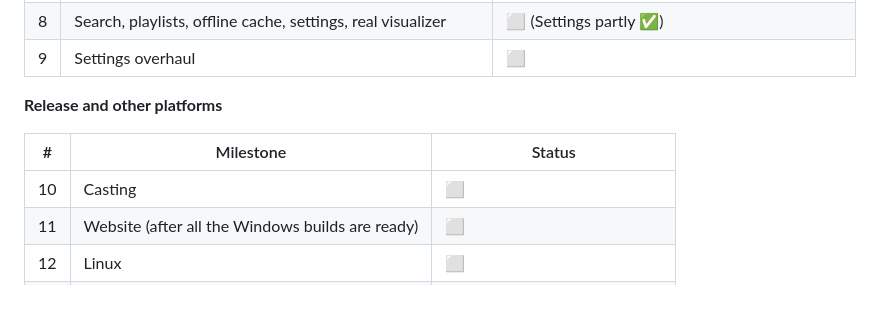
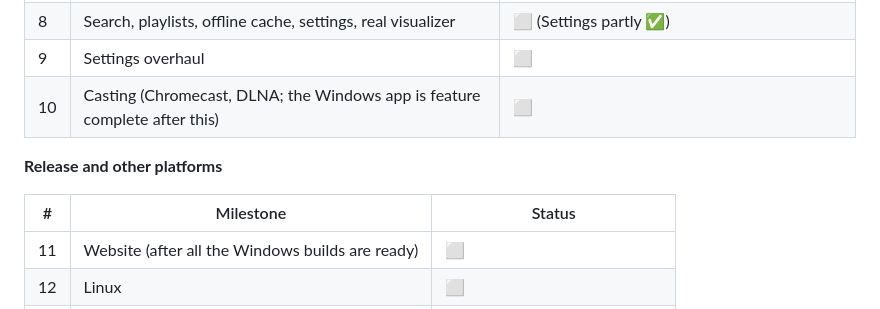
Before and after one commit to JoshDoesStuff/tidewater, a Markdown page: docs/milestones.md, the part around the change. Drawn GitHub-style.

Commit message:
Milestones table: Casting sits with the Windows app
Co-Authored-By: Claude Sonnet 5.5 <noreply@anthropic.com>

```diff
--- a/docs/milestones.md
+++ b/docs/milestones.md
@@ -24,12 +24,12 @@ The original plan was shell → server → playback → color/shapes → Now Pla
 | 7 | Motion polish pass | 🟡 (most of the demo list is in; QA pass outstanding) |
 | 8 | Search, playlists, offline cache, settings, real visualizer | ⬜ (Settings partly ✅) |
 | 9 | Settings overhaul | ⬜ |
+| 10 | Casting (Chromecast, DLNA; the Windows app is feature complete after this) | ⬜ |
 
 **Release and other platforms**
 
 | # | Milestone | Status |
 |---|-----------|--------|
-| 10 | Casting | ⬜ |
 | 11 | Website (after all the Windows builds are ready) | ⬜ |
 | 12 | Linux | ⬜ |
 | 13 | Android | ⬜ |
```
